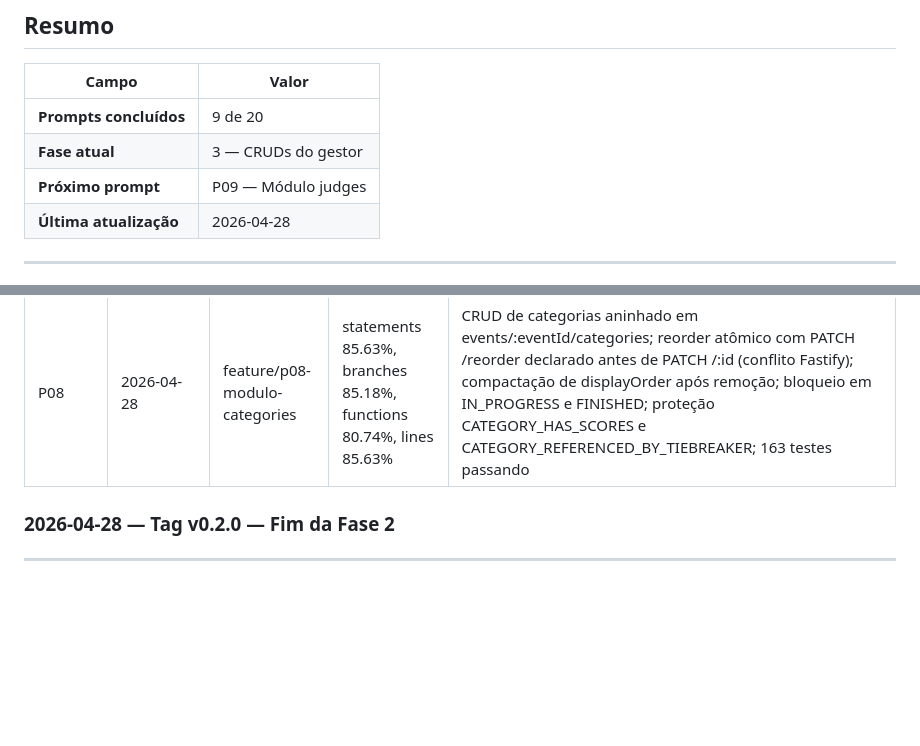
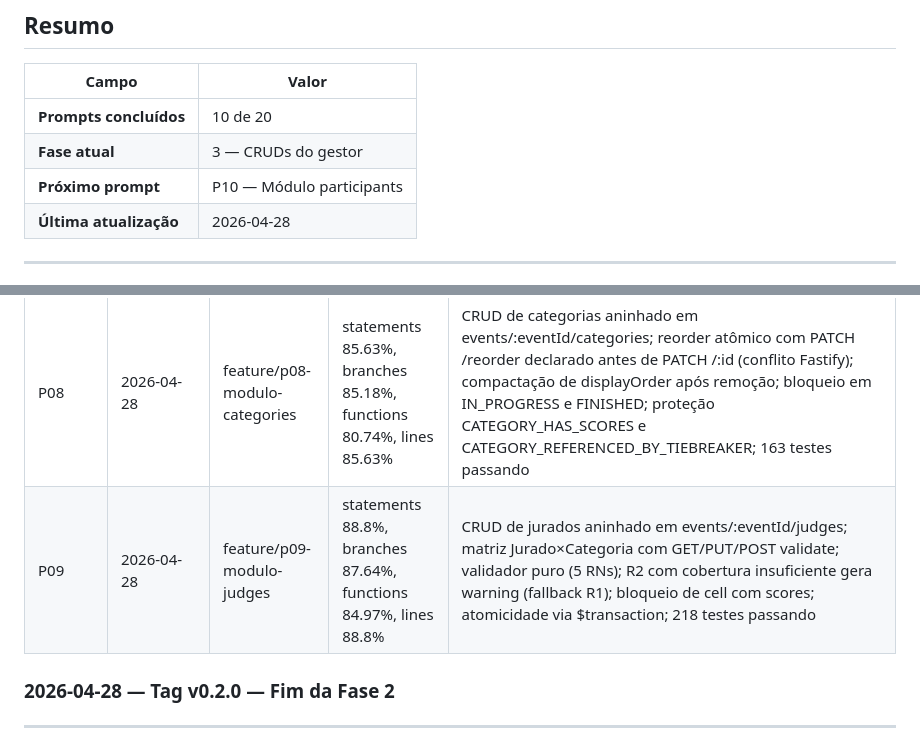
Before and after one commit to bfbrug/sistema-julgamento, a Markdown page: PROJECT_PROGRESS.md, 2 parts joined by grey strips. Rendered like a GitHub page; blank space fills up the shorter version.

Commit message:
docs(progress): conclui P09 — Módulo judges

```diff
--- a/PROJECT_PROGRESS.md
+++ b/PROJECT_PROGRESS.md
@@ -6,9 +6,9 @@
 
 | Campo | Valor |
 |---|---|
-| **Prompts concluídos** | 9 de 20 |
+| **Prompts concluídos** | 10 de 20 |
 | **Fase atual** | 3 — CRUDs do gestor |
-| **Próximo prompt** | P09 — Módulo judges |
+| **Próximo prompt** | P10 — Módulo participants |
 | **Última atualização** | 2026-04-28 |
 
 ---
@@ -72,6 +72,7 @@
 | P06 | 2026-04-28 | feature/p06-pacote-shared | statements 82.2%, branches 80%, functions 80%, lines 82.2% | Tipos e schemas Zod compartilhados; reexports por sub-path; linting e vitest globals configurados |
 | P07 | 2026-04-28 | feature/p07-modulo-events | 141 testes passando; thresholds atingidos | CRUD de eventos; máquina de estados DRAFT→REGISTERING→IN_PROGRESS→FINISHED; tiebreaker e certificate-text; isolamento por gestor (404 em vez de 403); DTOs excluídos da cobertura (declarações puras) |
 | P08 | 2026-04-28 | feature/p08-modulo-categories | statements 85.63%, branches 85.18%, functions 80.74%, lines 85.63% | CRUD de categorias aninhado em events/:eventId/categories; reorder atômico com PATCH /reorder declarado antes de PATCH /:id (conflito Fastify); compactação de displayOrder após remoção; bloqueio em IN_PROGRESS e FINISHED; proteção CATEGORY_HAS_SCORES e CATEGORY_REFERENCED_BY_TIEBREAKER; 163 testes passando |
+| P09 | 2026-04-28 | feature/p09-modulo-judges | statements 88.8%, branches 87.64%, functions 84.97%, lines 88.8% | CRUD de jurados aninhado em events/:eventId/judges; matriz Jurado×Categoria com GET/PUT/POST validate; validador puro (5 RNs); R2 com cobertura insuficiente gera warning (fallback R1); bloqueio de cell com scores; atomicidade via $transaction; 218 testes passando |
 
 ### 2026-04-28 — Tag v0.2.0 — Fim da Fase 2
 
```
Also changed, not shown: other parts of PROJECT_PROGRESS.md (+1 -1 lines).
